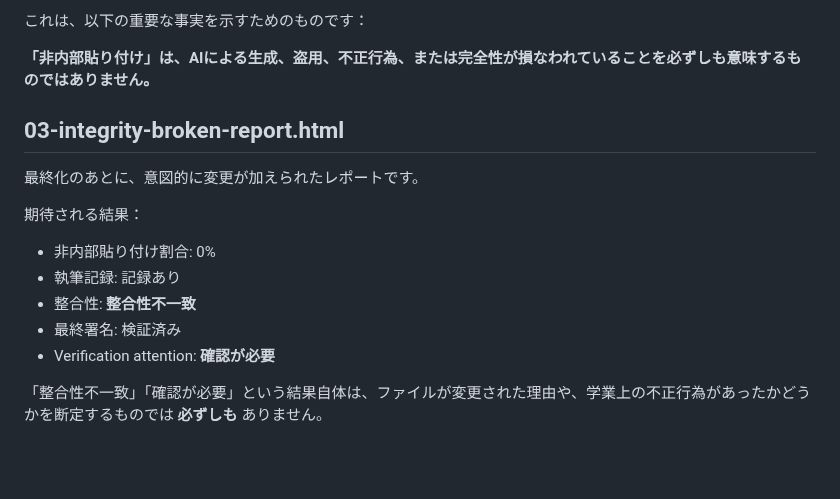
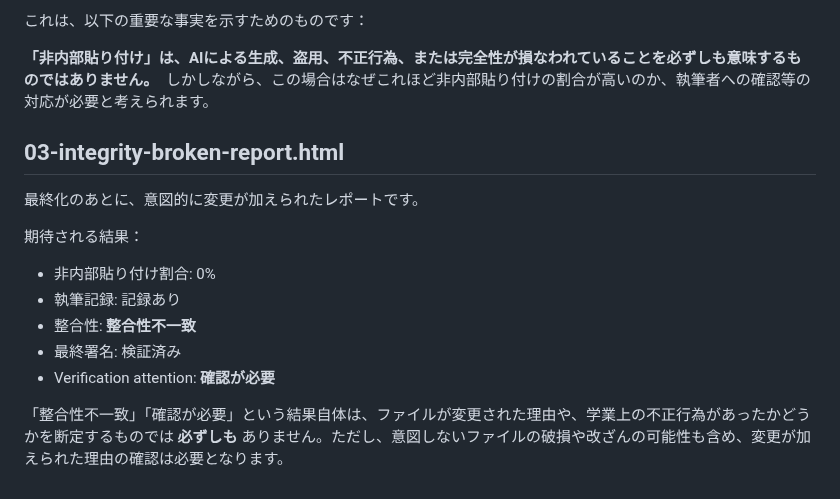
Before and after one commit to HKJPN/MD-WORKS-PROVENANCE, a Markdown page: samples/README.md, the part around the change. Drawn GitHub-style; blank space fills up the shorter version.

```diff
--- a/samples/README.md
+++ b/samples/README.md
@@ -91,7 +91,7 @@ This file is provided only to demonstrate tamper detection. Integrity Broken doe
 
 これは、以下の重要な事実を示すためのものです：
 
-**「非内部貼り付け」は、AIによる生成、盗用、不正行為、または完全性が損なわれていることを必ずしも意味するものではありません。**
+**「非内部貼り付け」は、AIによる生成、盗用、不正行為、または完全性が損なわれていることを必ずしも意味するものではありません。**　しかしながら、この場合はなぜこれほど非内部貼り付けの割合が高いのか、執筆者への確認等の対応が必要と考えられます。
 
 ## 03-integrity-broken-report.html
 
@@ -105,4 +105,4 @@ This file is provided only to demonstrate tamper detection. Integrity Broken doe
 - 最終署名: 検証済み
 - Verification attention: **確認が必要**
 
-「整合性不一致」「確認が必要」という結果自体は、ファイルが変更された理由や、学業上の不正行為があったかどうかを断定するものでは **必ずしも** ありません。
+「整合性不一致」「確認が必要」という結果自体は、ファイルが変更された理由や、学業上の不正行為があったかどうかを断定するものでは **必ずしも** ありません。ただし、意図しないファイルの破損や改ざんの可能性も含め、変更が加えられた理由の確認は必要となります。
```
